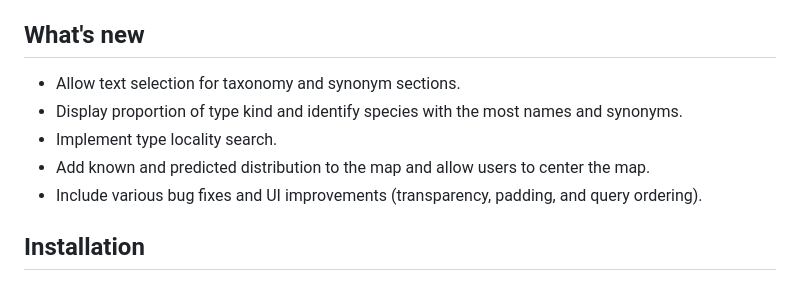
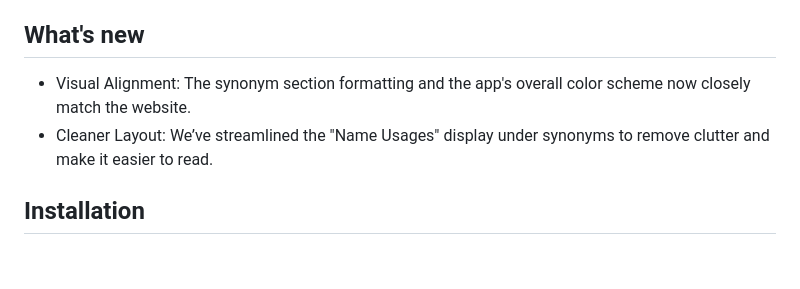
Before and after one commit to mammaldiversity/mdd_app, a Markdown page: README.md, the part around the change. GitHub-like rendering.

Commit message:
Add release notes.

```diff
--- a/README.md
+++ b/README.md
@@ -8,11 +8,8 @@ A cross-platform application to access the Mammal Diversity Database. It feature
 
 ## What's new
 
-- Allow text selection for taxonomy and synonym sections.
-- Display proportion of type kind and identify species with the most names and synonyms.
-- Implement type locality search.
-- Add known and predicted distribution to the map and allow users to center the map.
-- Include various bug fixes and UI improvements (transparency, padding, and query ordering).
+- Visual Alignment: The synonym section formatting and the app's overall color scheme now closely match the website.
+- Cleaner Layout: We’ve streamlined the "Name Usages" display under synonyms to remove clutter and make it easier to read.
 
 ## Installation
 
```
